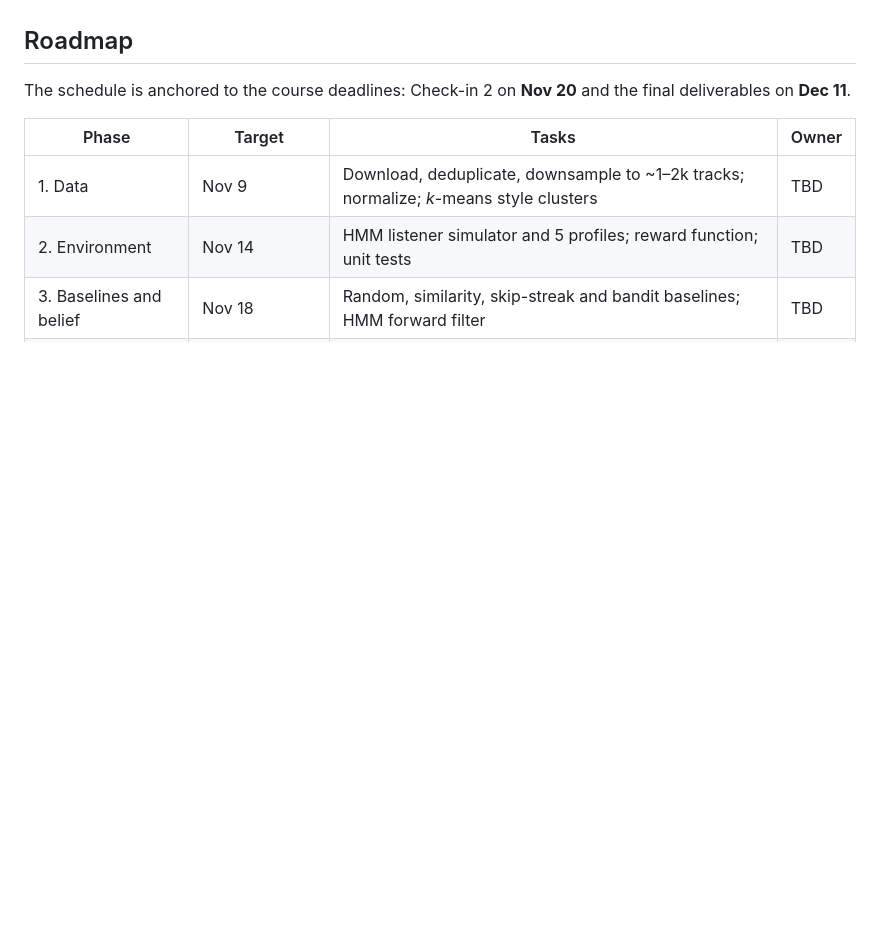
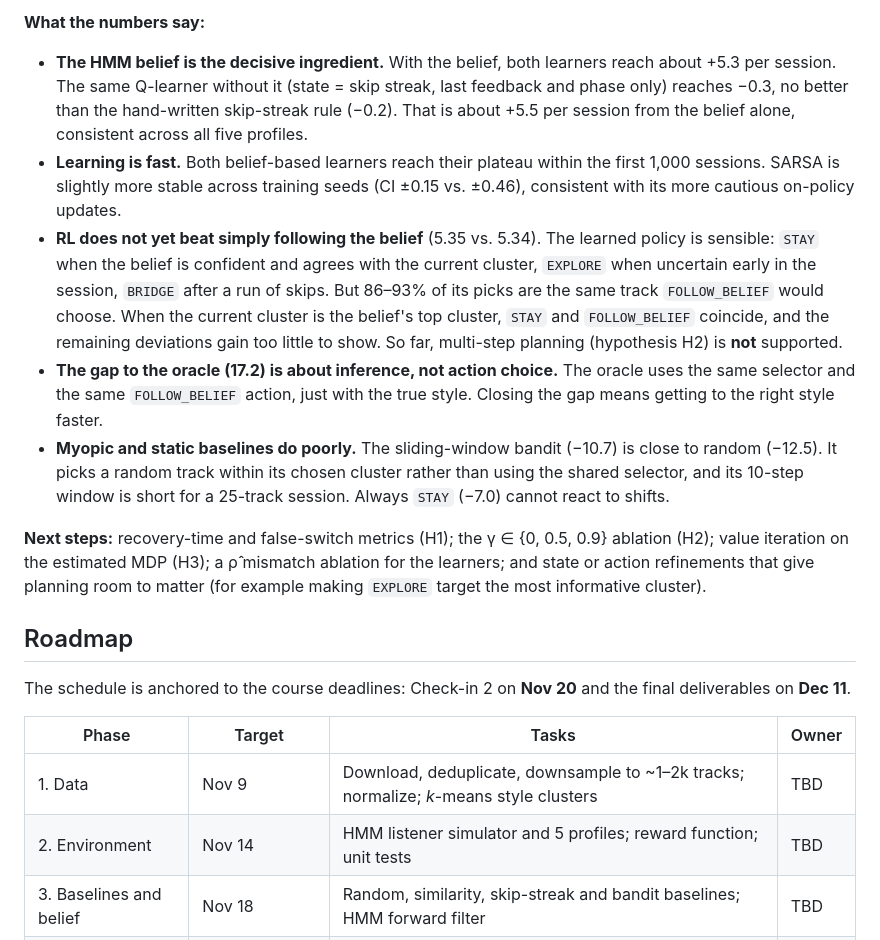
Before and after one commit to Trivedi-s/adaptive-music-queue, a Markdown page: README.md, the part around one of its changes. Drawn GitHub-style; blank space fills up the shorter version.

```diff
--- a/README.md
+++ b/README.md
@@ -353,3 +384,13 @@ Comparing the agents against baselines 3 and 4 tests the two key claims: that th
+**What the numbers say:**
+
+- **The HMM belief is the decisive ingredient.** With the belief, both learners reach about +5.3 per session. The same Q-learner without it (state = skip streak, last feedback and phase only) reaches −0.3, no better than the hand-written skip-streak rule (−0.2). That is about +5.5 per session from the belief alone, consistent across all five profiles.
+- **Learning is fast.** Both belief-based learners reach their plateau within the first 1,000 sessions. SARSA is slightly more stable across training seeds (CI ±0.15 vs. ±0.46), consistent with its more cautious on-policy updates.
+- **RL does not yet beat simply following the belief** (5.35 vs. 5.34). The learned policy is sensible: `STAY` when the belief is confident and agrees with the current cluster, `EXPLORE` when uncertain early in the session, `BRIDGE` after a run of skips. But 86–93% of its picks are the same track `FOLLOW_BELIEF` would choose. When the current cluster is the belief's top cluster, `STAY` and `FOLLOW_BELIEF` coincide, and the remaining deviations gain too little to show. So far, multi-step planning (hypothesis H2) is **not** supported.
+- **The gap to the oracle (17.2) is about inference, not action choice.** The oracle uses the same selector and the same `FOLLOW_BELIEF` action, just with the true style. Closing the gap means getting to the right style faster.
+- **Myopic and static baselines do poorly.** The sliding-window bandit (−10.7) is close to random (−12.5). It picks a random track within its chosen cluster rather than using the shared selector, and its 10-step window is short for a 25-track session. Always `STAY` (−7.0) cannot react to shifts.
+
+**Next steps:** recovery-time and false-switch metrics (H1); the γ ∈ {0, 0.5, 0.9} ablation (H2); value iteration on the estimated MDP (H3); a ρ̂ mismatch ablation for the learners; and state or action refinements that give planning room to matter (for example making `EXPLORE` target the most informative cluster).
+
 ## Roadmap
 
 The schedule is anchored to the course deadlines: Check-in 2 on **Nov 20** and the final deliverables on **Dec 11**.
```
Also changed, not shown: other parts of README.md (+46 -15 lines), results/summary.md (added, +13 -0 lines), figures/learning_curves.png (added), 8 other files.
